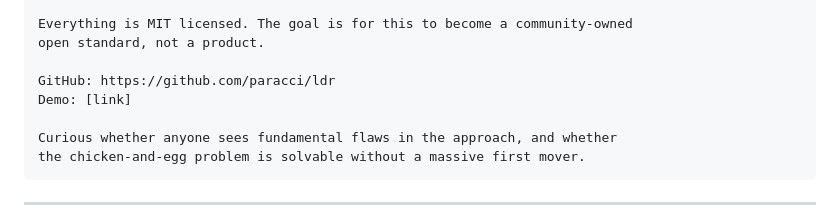
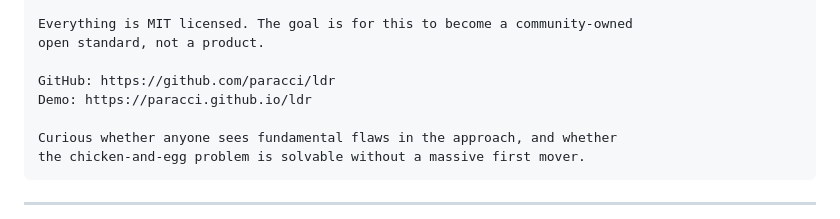
Before and after one commit to Paracci/ldr, a Markdown page: LAUNCH.md, the part around the change. Rendered like a GitHub page.

Commit message:
docs: update demo link in LAUNCH.md

```diff
--- a/LAUNCH.md
+++ b/LAUNCH.md
@@ -71,7 +71,7 @@ Everything is MIT licensed. The goal is for this to become a community-owned
 open standard, not a product.
 
 GitHub: https://github.com/paracci/ldr
-Demo: [link]
+Demo: https://paracci.github.io/ldr
 
 Curious whether anyone sees fundamental flaws in the approach, and whether
 the chicken-and-egg problem is solvable without a massive first mover.
```
